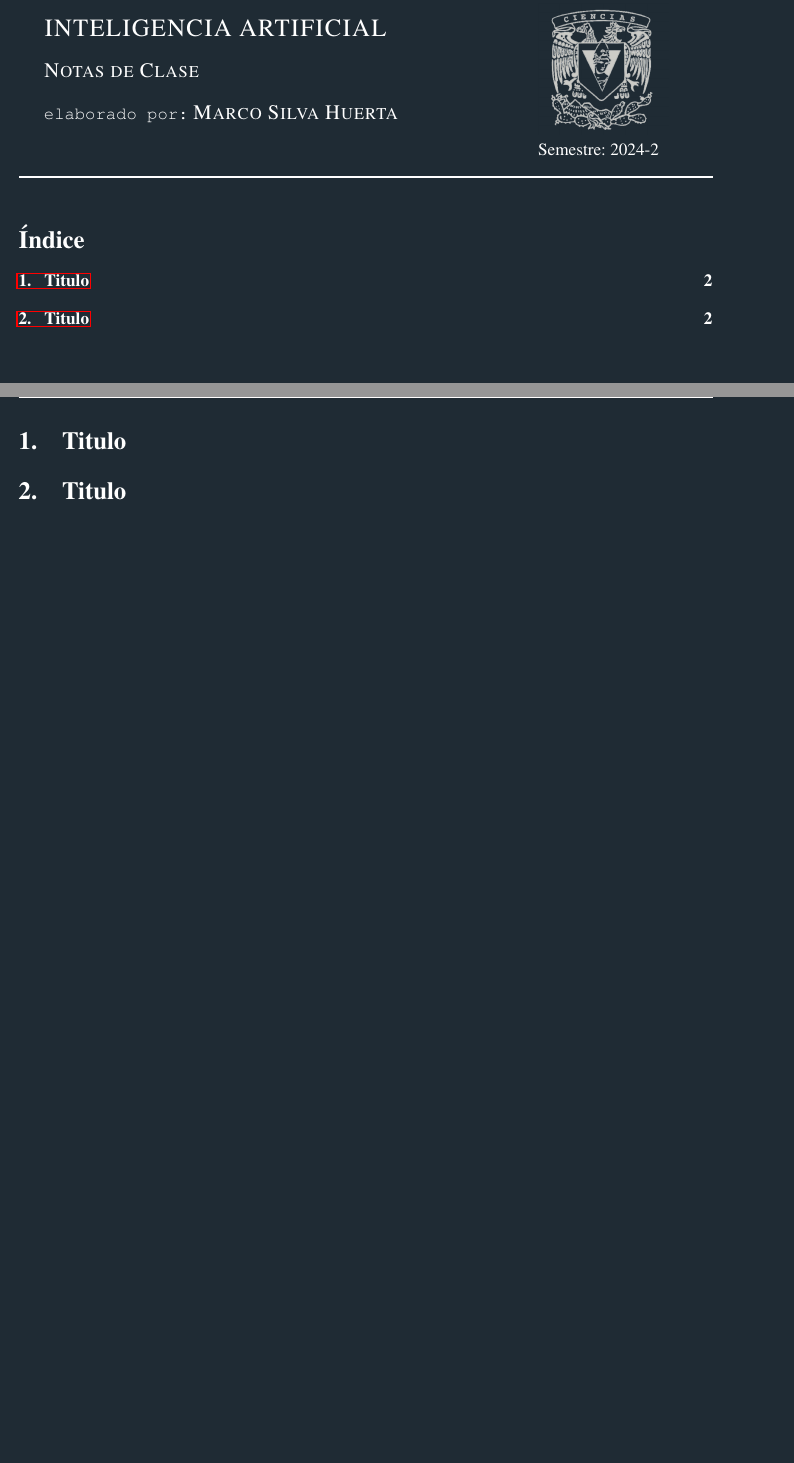
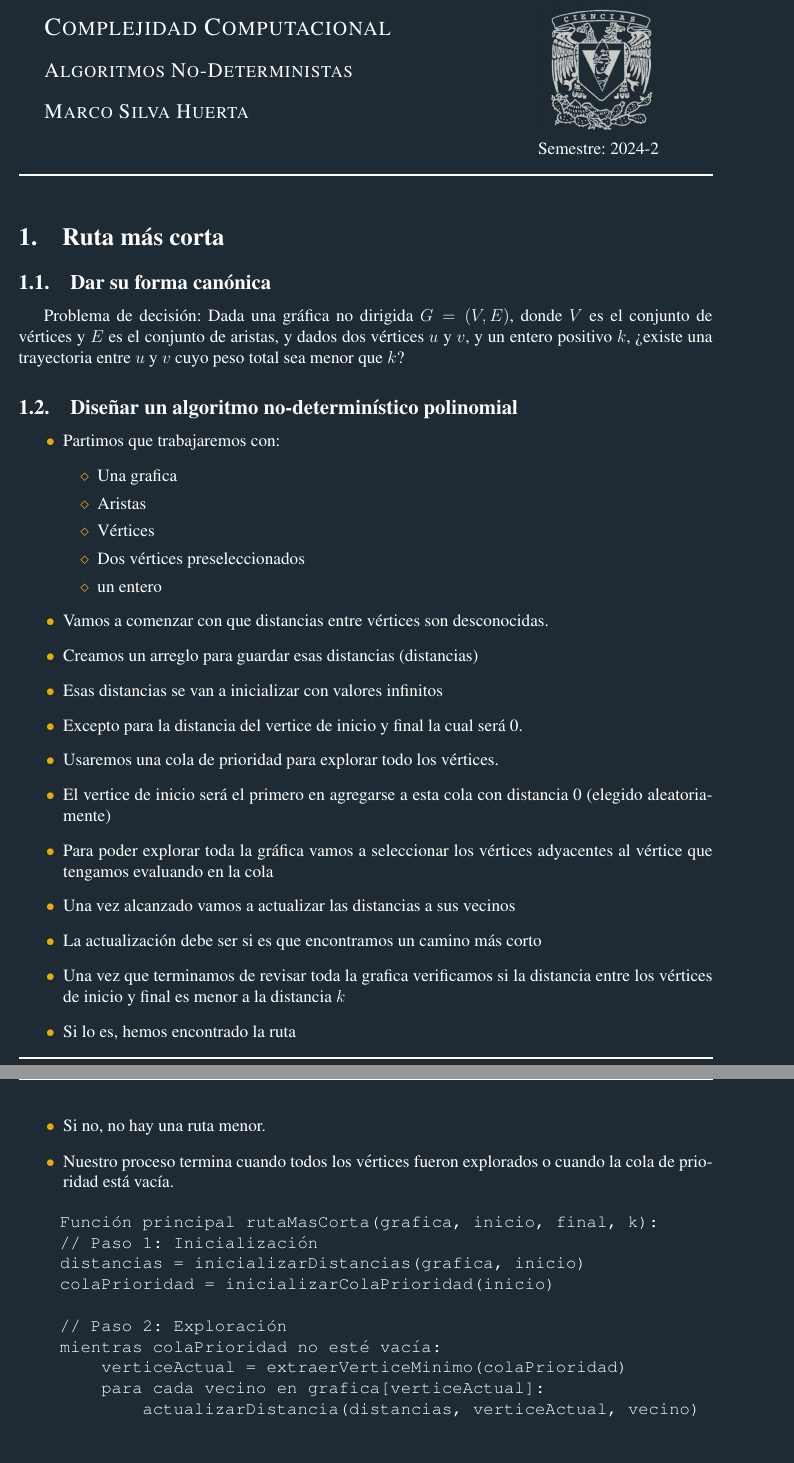
Before and after one commit to WokerSilva/24-2Notas, a LaTeX document (CompledidadComputacional/Programas/Practica01/main.tex, which reads CompledidadComputacional/Programas/Practica01/modulos/modulo01.tex, CompledidadComputacional/Programas/Practica01/modulos/modulo02.tex, CompledidadComputacional/Programas/Practica01/packet.tex): two parts of pages 1 and 2 of 3, joined at a grey line, cut at the place of the change. Compiled offline with pdfLaTeX.

Commit message:
Escribiendo primera solucón del algoritmo

```diff
--- a/CompledidadComputacional/Programas/Practica01/modulos/modulo01.tex
+++ b/CompledidadComputacional/Programas/Practica01/modulos/modulo01.tex
@@ -1 +1,54 @@
-\section{Titulo}
+\section{Ruta más corta}
+
+\subsection{Dar su forma canónica}
+
+Problema de decisión: Dada una gráfica no dirigida $G = (V, E)$, donde $V$ es el conjunto de vértices y $E$
+es el conjunto de aristas, y dados dos vértices $u$ y $v$, y un entero positivo $k$, ¿existe una trayectoria
+entre $u$ y $v$ cuyo peso total sea menor que $k$?
+
+
+\subsection{Diseñar un algoritmo no-determinístico polinomial}
+
+\begin{myitemize}
+    \item Partimos que trabajaremos con:
+    \begin{myitemize}
+        \item Una grafica
+        \item Aristas
+        \item Vértices
+        \item Dos vértices preseleccionados
+        \item un entero
+    \end{myitemize}
+
+    \item Vamos a comenzar con que distancias entre vértices son desconocidas.
+    \item Creamos un arreglo para guardar esas distancias (distancias)
+    \item Esas distancias se van a inicializar con valores infinitos
+    \item Excepto para la distancia del vertice de inicio y final la cual será 0.
+
+    \item Usaremos una cola de prioridad para explorar todo los vértices.
+    \item El vertice de inicio será el primero en agregarse a esta cola con distancia 0 (elegido aleatoriamente)
+
+    \item Para poder explorar toda la gráfica vamos a seleccionar los vértices adyacentes al vértice que
+    tengamos evaluando en la cola
+    \item Una vez alcanzado vamos a actualizar las distancias a sus vecinos
+    \item La actualización debe ser si es que encontramos un camino más corto
+
+    \item Una vez que terminamos de revisar toda la grafica verificamos si la distancia entre los vértices de
+        inicio y final es menor a la distancia $k$
+    \item Si lo es, hemos encontrado la ruta
+    \item Si no, no hay una ruta menor.
+    \item Nuestro proceso termina cuando todos los vértices fueron explorados o cuando la cola de prioridad está vacía.
+\end{myitemize}
+
+%%% nota de correcciones:  Ahora, en cada iteración del bucle principal, obtenemos aleatoriamente un vértice adyacente para explorar. Esto introduce no determinismo en la selección de vértices adyacentes y cumple con la primera fase del algoritmo no determinístico.
+
+\begin{verbatim}
+    Función principal rutaMasCorta(grafica, inicio, final, k):
+    // Paso 1: Inicialización
+    distancias = inicializarDistancias(grafica, inicio)
+    colaPrioridad = inicializarColaPrioridad(inicio)
+
+    // Paso 2: Exploración
+    mientras colaPrioridad no esté vacía:
+        verticeActual = extraerVerticeMinimo(colaPrioridad)
+        para cada vecino en grafica[verticeActual]:
+            actualizarDistancia(distancias, verticeActual, vecino)
--- a/CompledidadComputacional/Programas/Practica01/modulos/modulo02.tex
+++ b/CompledidadComputacional/Programas/Practica01/modulos/modulo02.tex
@@ -1 +0,0 @@
-\section{Titulo}
--- a/CompledidadComputacional/Programas/Practica01/packet.tex
+++ b/CompledidadComputacional/Programas/Practica01/packet.tex
@@ -62,7 +62,7 @@
     \fancyhead[L]{}
     \fancyhead[R]{}
     \fancyfoot[L]{\texttt{Marco Silva Huerta}}
-    \fancyfoot[C]{\texttt{--}}
+    \fancyfoot[C]{\texttt{}}
     \fancyfoot[R]{\thepage\ de \pageref*{LastPage}}
     \renewcommand{\headrulewidth}{0pt}
     \xpretocmd\headrule{\color{white}}{}{\PatchFailed}
@@ -74,7 +74,7 @@
     \fancyhead[R]{}
 
     \fancyfoot[L]{\texttt{Marco Silva Huerta}}
-    \fancyfoot[C]{\texttt{--}}
+    \fancyfoot[C]{\texttt{}}
     \fancyfoot[R]{\thepage\ de \pageref*{LastPage}}
 
     \renewcommand{\headrulewidth}{1pt}
@@ -89,7 +89,7 @@
     \fancyhead[L]{}
     \fancyhead[R]{}
     \fancyfoot[L]{\texttt{Marco Silva Huerta}}
-    \fancyfoot[C]{\texttt{--}}
+    \fancyfoot[C]{\texttt{}}
     \fancyfoot[R]{\thepage\ de \pageref*{LastPage}}
     \renewcommand{\headrulewidth}{0pt}
     \xpretocmd\headrule{}{}{\PatchFailed}
--- a/CompledidadComputacional/Programas/Practica01/portada.tex
+++ b/CompledidadComputacional/Programas/Practica01/portada.tex
@@ -5,11 +5,11 @@
 \end{center}
 
 \begin{minipage}{12cm}
-    {\Large\textsc{INTELIGENCIA ARTIFICIAL}} \\
+    {\Large\textsc{Complejidad Computacional}} \\
 
-    {\large\textsc{Notas de Clase}}\\
+    {\large\textsc{Algoritmos No-Deterministas}}\\
 
-    \texttt{elaborado por:} {\large \textsc{Marco Silva Huerta}}\\
+    {\large \textsc{Marco Silva Huerta}}\\
 
 \end{minipage}
 \begin{minipage}{4.1cm}
```
Also changed, not shown: CompledidadComputacional/Programas/Practica01/main.tex (+4 -4 lines), CompledidadComputacional/Programas/Practica01/main.pdf (added), CompledidadComputacional/Programas/Practica01/modulos/modulo01.tex (30 more changed lines), CompledidadComputacional/Programas/Practica01/modulos/modulo02.tex (5 more changed lines), 1 other file.
